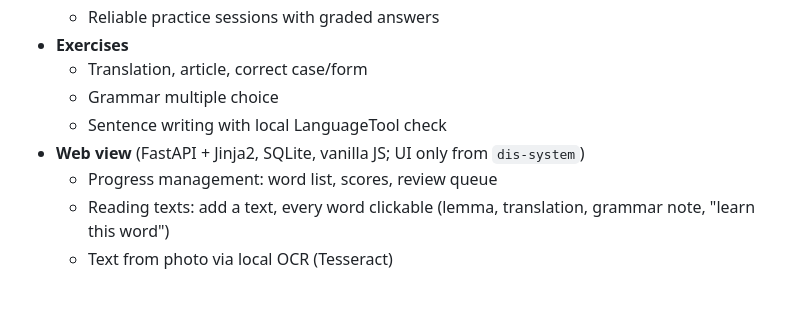
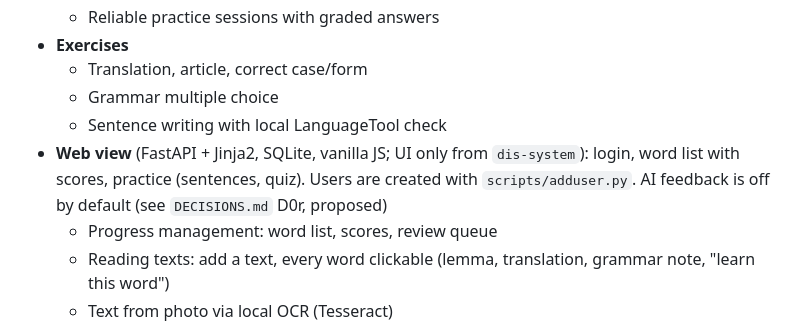
Before and after one commit to dsgnrfhmn/wort, a Markdown page: README.md, the part around the change. GitHub-like rendering; blank space fills up the shorter version.

Commit message:
PLAN/README: web UI status, design gaps, dis-system props
Co-Authored-By: Claude Sonnet 5.5 <noreply@anthropic.com>
Claude-Session: https://claude.ai/code/session_017wWhQa38yRRTexisRDuTaH

```diff
--- a/README.md
+++ b/README.md
@@ -39,7 +39,7 @@ Exist in the code (`wort tui`, `wort add`, `wort list`) but are not part of the
   - Translation, article, correct case/form
   - Grammar multiple choice
   - Sentence writing with local LanguageTool check
-- **Web view** (FastAPI + Jinja2, SQLite, vanilla JS; UI only from `dis-system`)
+- **Web view** (FastAPI + Jinja2, SQLite, vanilla JS; UI only from `dis-system`): login, word list with scores, practice (sentences, quiz). Users are created with `scripts/adduser.py`. AI feedback is off by default (see `DECISIONS.md` D0r, proposed)
   - Progress management: word list, scores, review queue
   - Reading texts: add a text, every word clickable (lemma, translation, grammar note, "learn this word")
   - Text from photo via local OCR (Tesseract)
```
Also changed, not shown: PLAN.md (+22 -2 lines).
